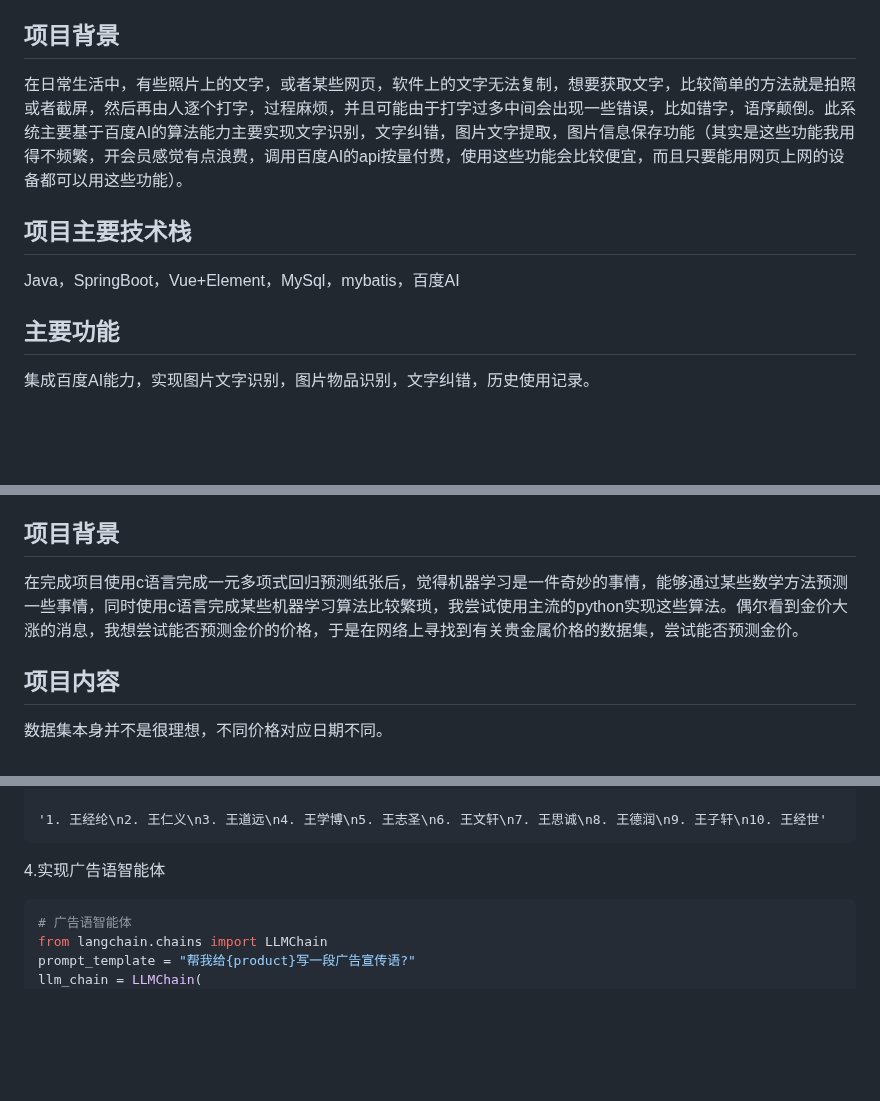
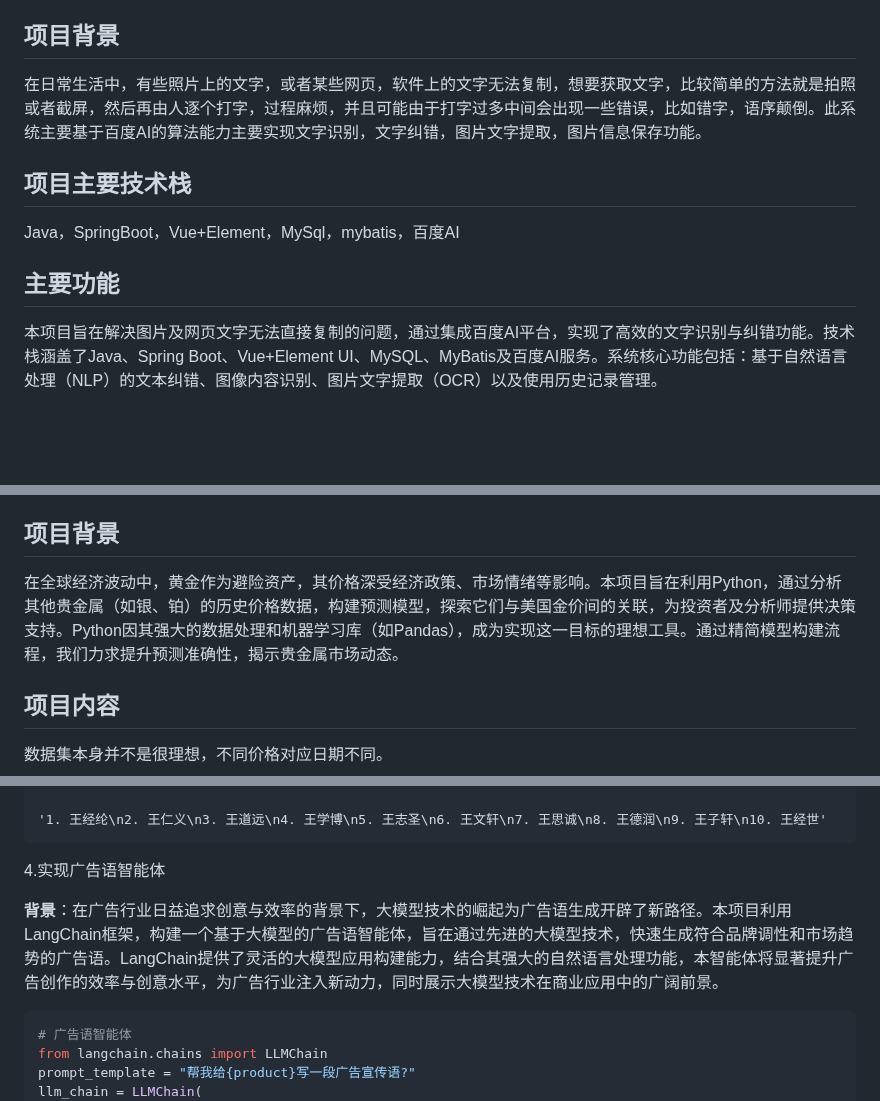
Before and after one commit to mndsdrz/fushi_project, a Markdown page: README.md, 3 parts joined by grey strips. Rendered like a GitHub page; blank space fills up the shorter version.

````diff
--- a/README.md
+++ b/README.md
@@ -24,7 +24,7 @@
 
 ## 项目背景
 
-在日常生活中，有些照片上的文字，或者某些网页，软件上的文字无法复制，想要获取文字，比较简单的方法就是拍照或者截屏，然后再由人逐个打字，过程麻烦，并且可能由于打字过多中间会出现一些错误，比如错字，语序颠倒。此系统主要基于百度AI的算法能力主要实现文字识别，文字纠错，图片文字提取，图片信息保存功能（其实是这些功能我用得不频繁，开会员感觉有点浪费，调用百度AI的api按量付费，使用这些功能会比较便宜，而且只要能用网页上网的设备都可以用这些功能）。
+在日常生活中，有些照片上的文字，或者某些网页，软件上的文字无法复制，想要获取文字，比较简单的方法就是拍照或者截屏，然后再由人逐个打字，过程麻烦，并且可能由于打字过多中间会出现一些错误，比如错字，语序颠倒。此系统主要基于百度AI的算法能力主要实现文字识别，文字纠错，图片文字提取，图片信息保存功能。
 
 ## 项目主要技术栈
 
@@ -32,7 +32,7 @@ Java，SpringBoot，Vue+Element，MySql，mybatis，百度AI
 
 ## 主要功能
 
-集成百度AI能力，实现图片文字识别，图片物品识别，文字纠错，历史使用记录。
+本项目旨在解决图片及网页文字无法直接复制的问题，通过集成百度AI平台，实现了高效的文字识别与纠错功能。技术栈涵盖了Java、Spring Boot、Vue+Element UI、MySQL、MyBatis及百度AI服务。系统核心功能包括：基于自然语言处理（NLP）的文本纠错、图像内容识别、图片文字提取（OCR）以及使用历史记录管理。
 
 <br><br>
 ### 模块1：NLP纠错
@@ -233,7 +233,7 @@ int main() {
 [项目代码](https://gitee.com/mndsdrz/fushi20240230/tree/master/%E9%A1%B9%E7%9B%AE3%EF%BC%9A%E9%87%91%E4%BB%B7%E9%A2%84%E6%B5%8B%E6%A8%A1%E5%9E%8B)
 ## 项目背景
 
-在完成项目使用c语言完成一元多项式回归预测纸张后，觉得机器学习是一件奇妙的事情，能够通过某些数学方法预测一些事情，同时使用c语言完成某些机器学习算法比较繁琐，我尝试使用主流的python实现这些算法。偶尔看到金价大涨的消息，我想尝试能否预测金价的价格，于是在网络上寻找到有关贵金属价格的数据集，尝试能否预测金价。
+在全球经济波动中，黄金作为避险资产，其价格深受经济政策、市场情绪等影响。本项目旨在利用Python，通过分析其他贵金属（如银、铂）的历史价格数据，构建预测模型，探索它们与美国金价间的关联，为投资者及分析师提供决策支持。Python因其强大的数据处理和机器学习库（如Pandas），成为实现这一目标的理想工具。通过精简模型构建流程，我们力求提升预测准确性，揭示贵金属市场动态。
 
 ## 项目内容
 
@@ -2197,6 +2197,10 @@ llm.predict(message)
     '1. 王经纶\n2. 王仁义\n3. 王道远\n4. 王学博\n5. 王志圣\n6. 王文轩\n7. 王思诚\n8. 王德润\n9. 王子轩\n10. 王经世'
 
 4.实现广告语智能体
+
+**背景**：在广告行业日益追求创意与效率的背景下，大模型技术的崛起为广告语生成开辟了新路径。本项目利用LangChain框架，构建一个基于大模型的广告语智能体，旨在通过先进的大模型技术，快速生成符合品牌调性和市场趋势的广告语。LangChain提供了灵活的大模型应用构建能力，结合其强大的自然语言处理功能，本智能体将显著提升广告创作的效率与创意水平，为广告行业注入新动力，同时展示大模型技术在商业应用中的广阔前景。
+
+
 ```python
 # 广告语智能体
 from langchain.chains import LLMChain
````
